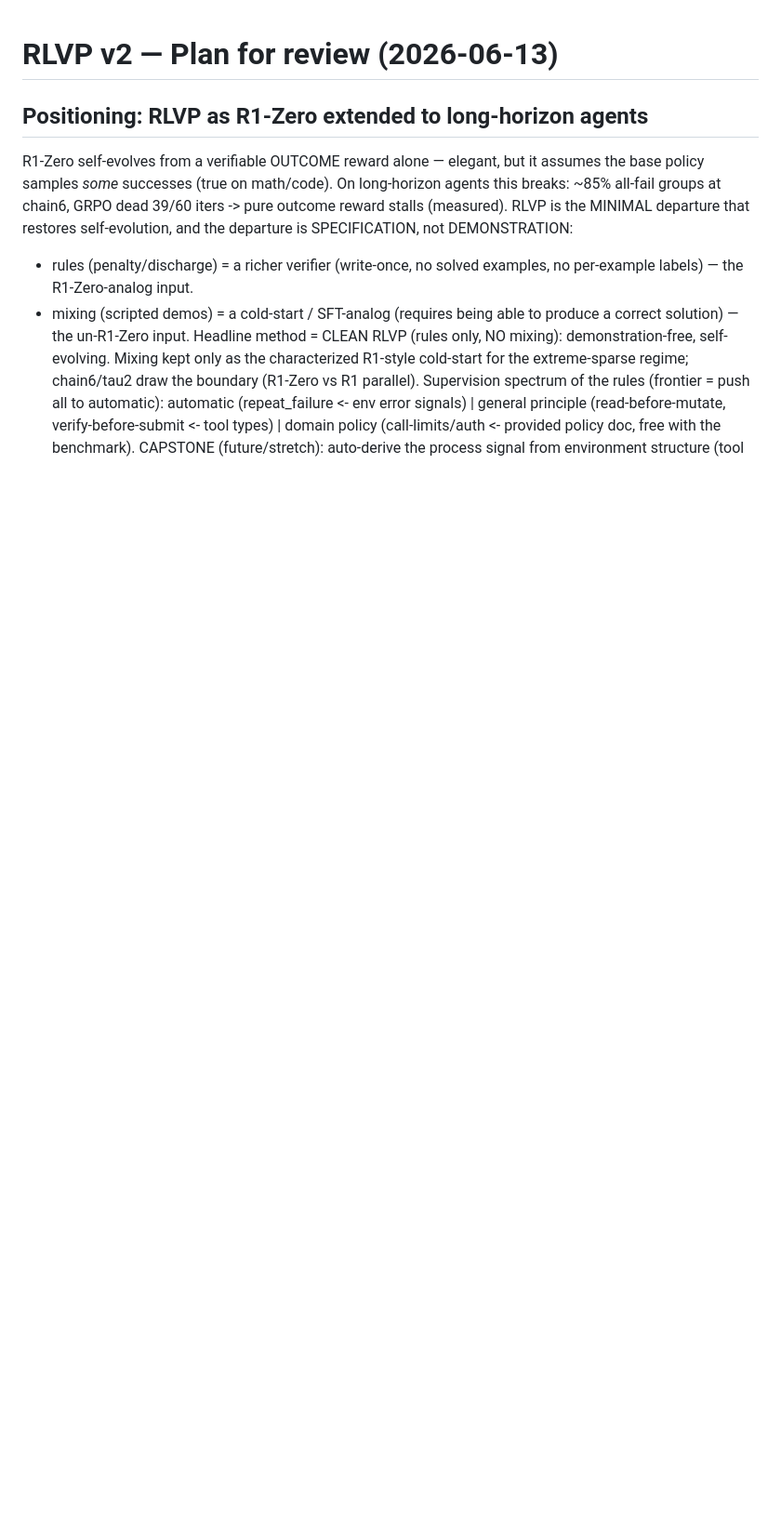
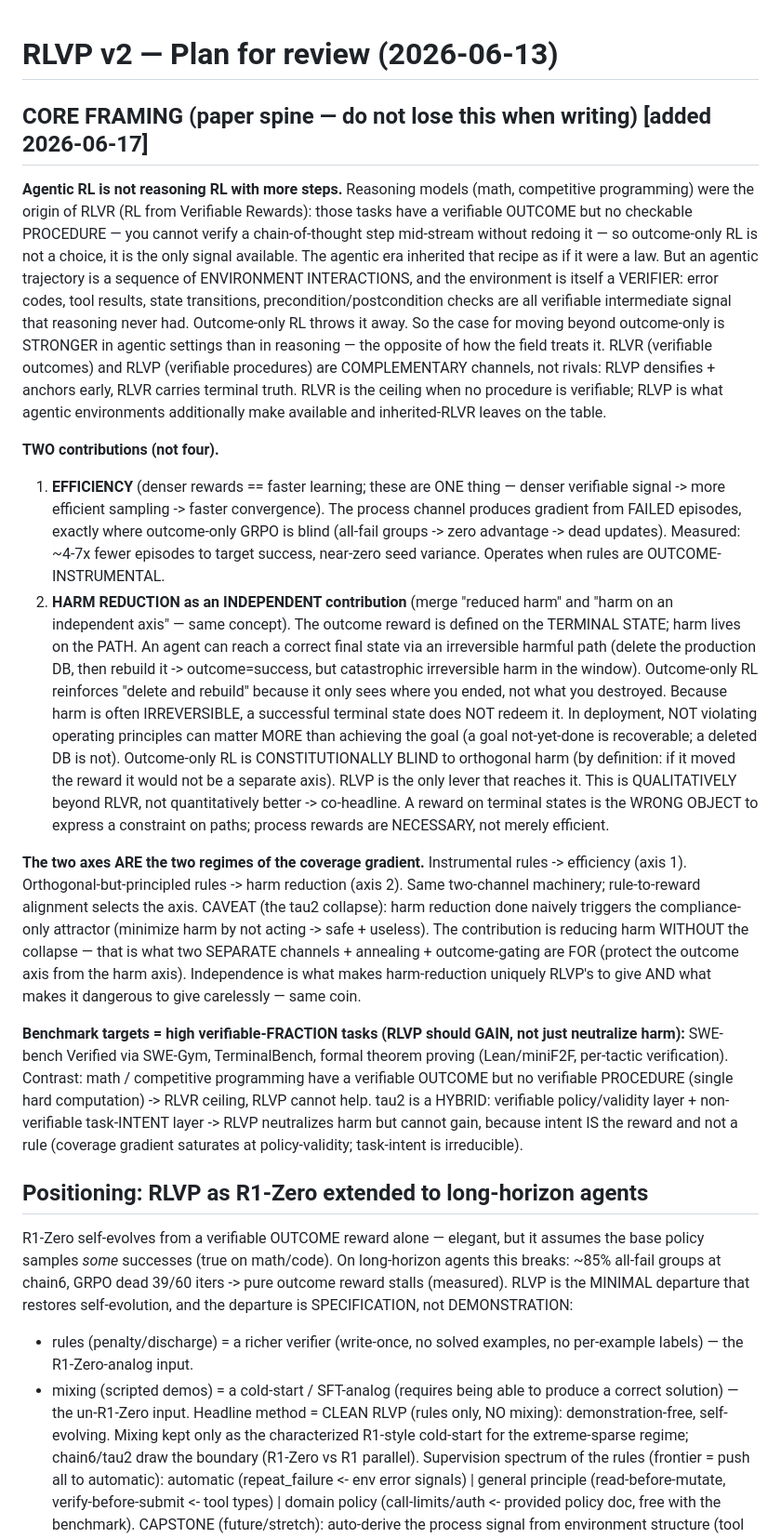
Before and after one commit to 19PINE-AI/rlvp, a Markdown page: PAPER_PLAN.md, the part around the change. Shown at 93% size. Rendered like a GitHub page; blank space fills up the shorter version.

Commit message:
outline: core framing for paper spine (RLVP)
Agentic RL != reasoning RL: environment is a verifier reasoning never had;
RLVR (verifiable outcomes) + RLVP (verifiable procedures) complementary.
TWO contributions: (1) efficiency [denser==faster, merged]; (2) harm reduction
as independent contribution [reduced-harm + independent-axis merged] -- outcome
reward is on terminal state, harm is on the path; irreversible harm not redeemed
by success; outcome-RL constitutionally blind to orthogonal harm; prod-DB
example. Two axes = two regimes of the coverage gradient; attractor is the harm-
axis caveat. Benchmark targets = high verifiable-fraction (SWE-Gym/TerminalBench/
Lean) vs math (verifiable outcome, no procedure -> RLVR ceiling).

Co-Authored-By: Claude Fable 5 <noreply@anthropic.com>

```diff
--- a/PAPER_PLAN.md
+++ b/PAPER_PLAN.md
@@ -1,4 +1,65 @@
 # RLVP v2 — Plan for review (2026-06-13)
+
+## CORE FRAMING (paper spine — do not lose this when writing) [added 2026-06-17]
+
+**Agentic RL is not reasoning RL with more steps.** Reasoning models (math,
+competitive programming) were the origin of RLVR (RL from Verifiable Rewards):
+those tasks have a verifiable OUTCOME but no checkable PROCEDURE — you cannot
+verify a chain-of-thought step mid-stream without redoing it — so outcome-only
+RL is not a choice, it is the only signal available. The agentic era inherited
+that recipe as if it were a law. But an agentic trajectory is a sequence of
+ENVIRONMENT INTERACTIONS, and the environment is itself a VERIFIER: error codes,
+tool results, state transitions, precondition/postcondition checks are all
+verifiable intermediate signal that reasoning never had. Outcome-only RL throws
+it away. So the case for moving beyond outcome-only is STRONGER in agentic
+settings than in reasoning — the opposite of how the field treats it.
+RLVR (verifiable outcomes) and RLVP (verifiable procedures) are COMPLEMENTARY
+channels, not rivals: RLVP densifies + anchors early, RLVR carries terminal
+truth. RLVR is the ceiling when no procedure is verifiable; RLVP is what
+agentic environments additionally make available and inherited-RLVR leaves on
+the table.
+
+**TWO contributions (not four).**
+1. **EFFICIENCY** (denser rewards == faster learning; these are ONE thing —
+   denser verifiable signal -> more efficient sampling -> faster convergence).
+   The process channel produces gradient from FAILED episodes, exactly where
+   outcome-only GRPO is blind (all-fail groups -> zero advantage -> dead
+   updates). Measured: ~4-7x fewer episodes to target success, near-zero seed
+   variance. Operates when rules are OUTCOME-INSTRUMENTAL.
+2. **HARM REDUCTION as an INDEPENDENT contribution** (merge "reduced harm" and
+   "harm on an independent axis" — same concept). The outcome reward is defined
+   on the TERMINAL STATE; harm lives on the PATH. An agent can reach a correct
+   final state via an irreversible harmful path (delete the production DB, then
+   rebuild it -> outcome=success, but catastrophic irreversible harm in the
+   window). Outcome-only RL reinforces "delete and rebuild" because it only sees
+   where you ended, not what you destroyed. Because harm is often IRREVERSIBLE,
+   a successful terminal state does NOT redeem it. In deployment, NOT violating
+   operating principles can matter MORE than achieving the goal (a goal
+   not-yet-done is recoverable; a deleted DB is not). Outcome-only RL is
+   CONSTITUTIONALLY BLIND to orthogonal harm (by definition: if it moved the
+   reward it would not be a separate axis). RLVP is the only lever that reaches
+   it. This is QUALITATIVELY beyond RLVR, not quantitatively better -> co-headline.
+   A reward on terminal states is the WRONG OBJECT to express a constraint on
+   paths; process rewards are NECESSARY, not merely efficient.
+
+**The two axes ARE the two regimes of the coverage gradient.** Instrumental
+rules -> efficiency (axis 1). Orthogonal-but-principled rules -> harm reduction
+(axis 2). Same two-channel machinery; rule-to-reward alignment selects the axis.
+CAVEAT (the tau2 collapse): harm reduction done naively triggers the
+compliance-only attractor (minimize harm by not acting -> safe + useless). The
+contribution is reducing harm WITHOUT the collapse — that is what two SEPARATE
+channels + annealing + outcome-gating are FOR (protect the outcome axis from the
+harm axis). Independence is what makes harm-reduction uniquely RLVP's to give
+AND what makes it dangerous to give carelessly — same coin.
+
+**Benchmark targets = high verifiable-FRACTION tasks (RLVP should GAIN, not just
+neutralize harm):** SWE-bench Verified via SWE-Gym, TerminalBench, formal
+theorem proving (Lean/miniF2F, per-tactic verification). Contrast: math /
+competitive programming have a verifiable OUTCOME but no verifiable PROCEDURE
+(single hard computation) -> RLVR ceiling, RLVP cannot help. tau2 is a HYBRID:
+verifiable policy/validity layer + non-verifiable task-INTENT layer -> RLVP
+neutralizes harm but cannot gain, because intent IS the reward and not a rule
+(coverage gradient saturates at policy-validity; task-intent is irreducible).
 
 ## Positioning: RLVP as R1-Zero extended to long-horizon agents
 
```
